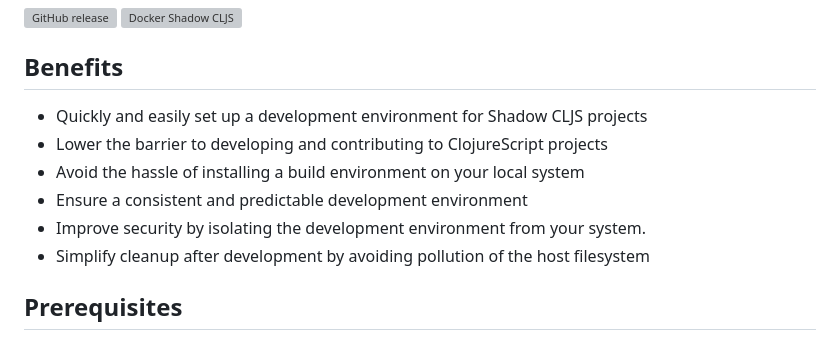
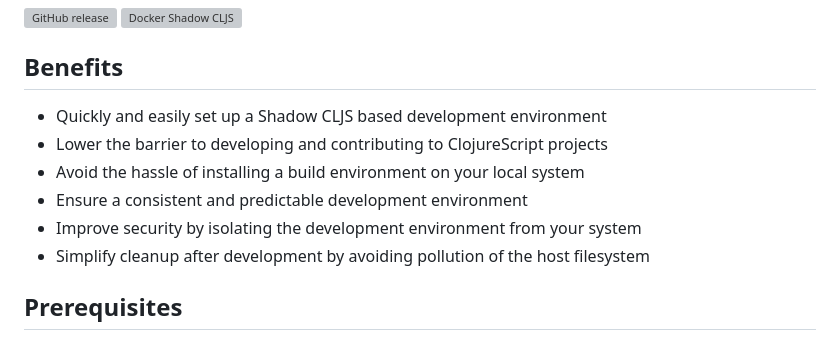
Before and after one commit to njordhov/docker-shadow-cljs, a Markdown page: README.md, the part around the change. GitHub-like rendering; grey boxes are pictures that could not be loaded.

Commit message:
Copyedit benefits

```diff
--- a/README.md
+++ b/README.md
@@ -13,11 +13,11 @@ Develop [ClojureScript](https://clojurescript.org/) projects with [Shadow CLJS](
 
 ## Benefits
 
-- Quickly and easily set up a development environment for Shadow CLJS projects
+- Quickly and easily set up a Shadow CLJS based development environment
 - Lower the barrier to developing and contributing to ClojureScript projects
 - Avoid the hassle of installing a build environment on your local system
 - Ensure a consistent and predictable development environment
-- Improve security by isolating the development environment from your system.
+- Improve security by isolating the development environment from your system
 - Simplify cleanup after development by avoiding pollution of the host filesystem
 
 ## Prerequisites
```
